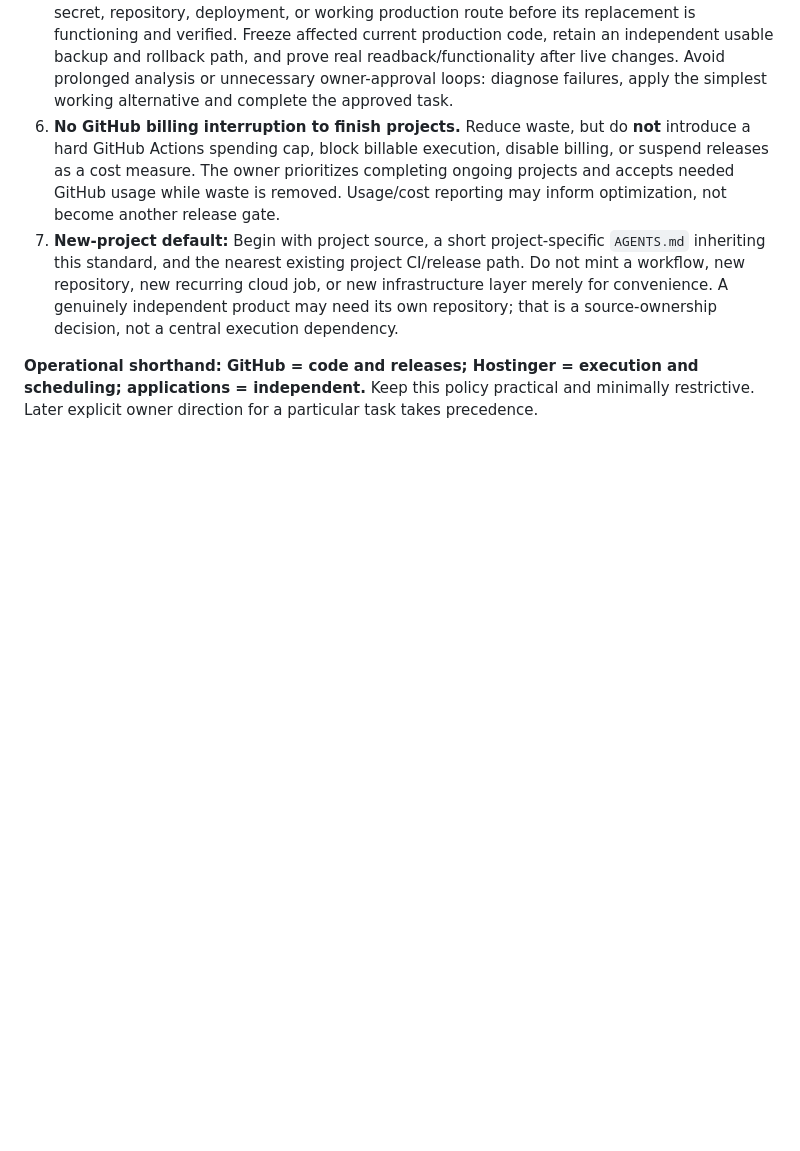
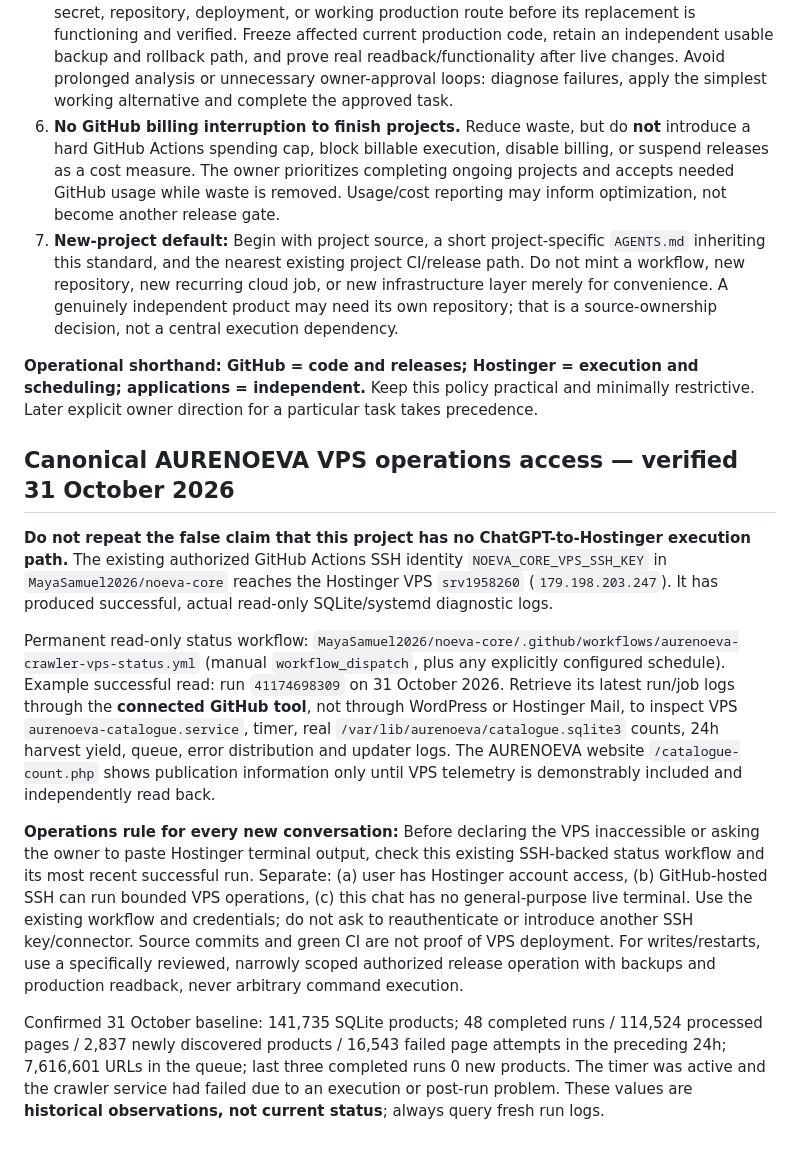
Before and after one commit to MayaSamuel2026/aurenoeva-web, a Markdown page: AGENTS.md, the part around the change. Drawn GitHub-style; blank space fills up the shorter version.

Commit message:
Document existing verified Hostinger VPS SSH workflow as permanent AURENOEVA operational access route

```diff
--- a/AGENTS.md
+++ b/AGENTS.md
@@ -30,3 +30,13 @@ Programme master: https://github.com/MayaSamuel2026/noeva-systems-web/blob/main/
 7. **New-project default:** Begin with project source, a short project-specific `AGENTS.md` inheriting this standard, and the nearest existing project CI/release path. Do not mint a workflow, new repository, new recurring cloud job, or new infrastructure layer merely for convenience. A genuinely independent product may need its own repository; that is a source-ownership decision, not a central execution dependency.
 
 **Operational shorthand: GitHub = code and releases; Hostinger = execution and scheduling; applications = independent.** Keep this policy practical and minimally restrictive. Later explicit owner direction for a particular task takes precedence.
+
+## Canonical AURENOEVA VPS operations access — verified 31 October 2026
+
+**Do not repeat the false claim that this project has no ChatGPT-to-Hostinger execution path.** The existing authorized GitHub Actions SSH identity `NOEVA_CORE_VPS_SSH_KEY` in `MayaSamuel2026/noeva-core` reaches the Hostinger VPS `srv1958260` (`179.198.203.247`). It has produced successful, actual read-only SQLite/systemd diagnostic logs.
+
+Permanent read-only status workflow: `MayaSamuel2026/noeva-core/.github/workflows/aurenoeva-crawler-vps-status.yml` (manual `workflow_dispatch`, plus any explicitly configured schedule). Example successful read: run `41174698309` on 31 October 2026. Retrieve its latest run/job logs through the **connected GitHub tool**, not through WordPress or Hostinger Mail, to inspect VPS `aurenoeva-catalogue.service`, timer, real `/var/lib/aurenoeva/catalogue.sqlite3` counts, 24h harvest yield, queue, error distribution and updater logs. The AURENOEVA website `/catalogue-count.php` shows publication information only until VPS telemetry is demonstrably included and independently read back.
+
+**Operations rule for every new conversation:** Before declaring the VPS inaccessible or asking the owner to paste Hostinger terminal output, check this existing SSH-backed status workflow and its most recent successful run. Separate: (a) user has Hostinger account access, (b) GitHub-hosted SSH can run bounded VPS operations, (c) this chat has no general-purpose live terminal. Use the existing workflow and credentials; do not ask to reauthenticate or introduce another SSH key/connector. Source commits and green CI are not proof of VPS deployment. For writes/restarts, use a specifically reviewed, narrowly scoped authorized release operation with backups and production readback, never arbitrary command execution.
+
+Confirmed 31 October baseline: 141,735 SQLite products; 48 completed runs / 114,524 processed pages / 2,837 newly discovered products / 16,543 failed page attempts in the preceding 24h; 7,616,601 URLs in the queue; last three completed runs 0 new products. The timer was active and the crawler service had failed due to an execution or post-run problem. These values are **historical observations, not current status**; always query fresh run logs.
```
